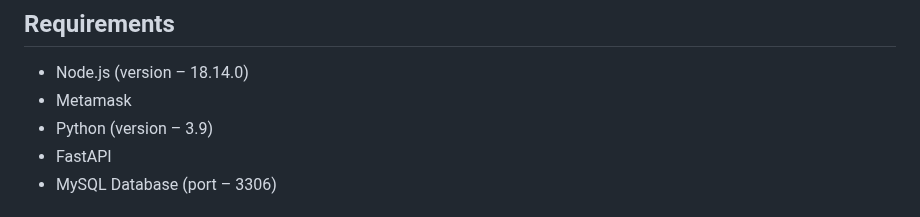
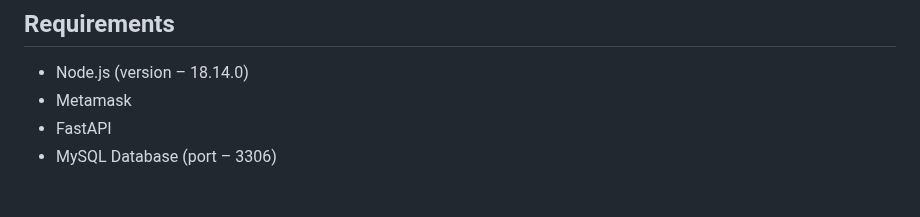
Before and after one commit to chaitanyakalra/Decentralized-BlockChain-Voting-System, a Markdown page: README.md, the part around the change. GitHub-like rendering.

```diff
--- a/README.md
+++ b/README.md
@@ -15,7 +15,6 @@
 ## Requirements
 - Node.js (version – 18.14.0)
 - Metamask
-- Python (version – 3.9)
 - FastAPI
 - MySQL Database (port – 3306)
 
```
